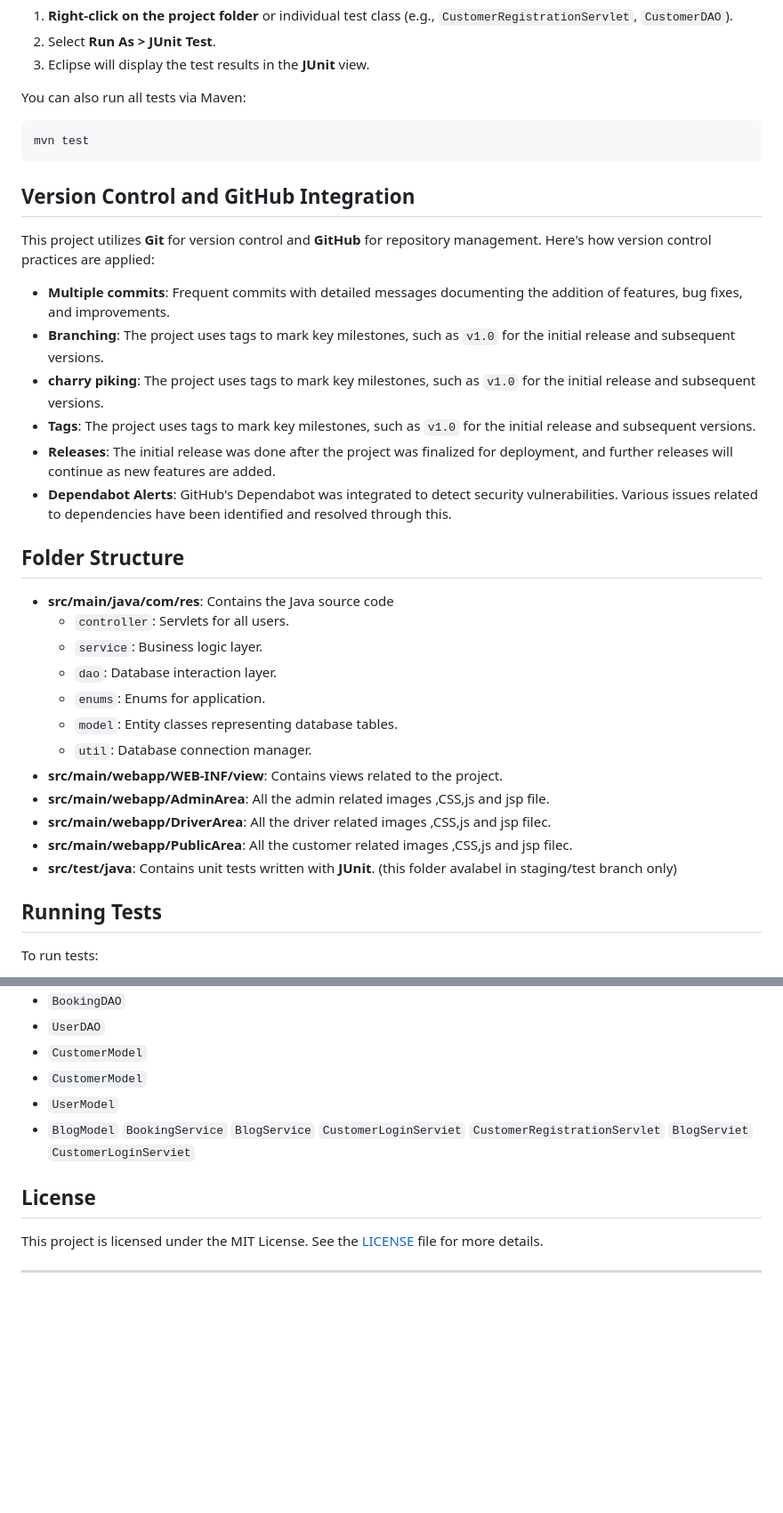
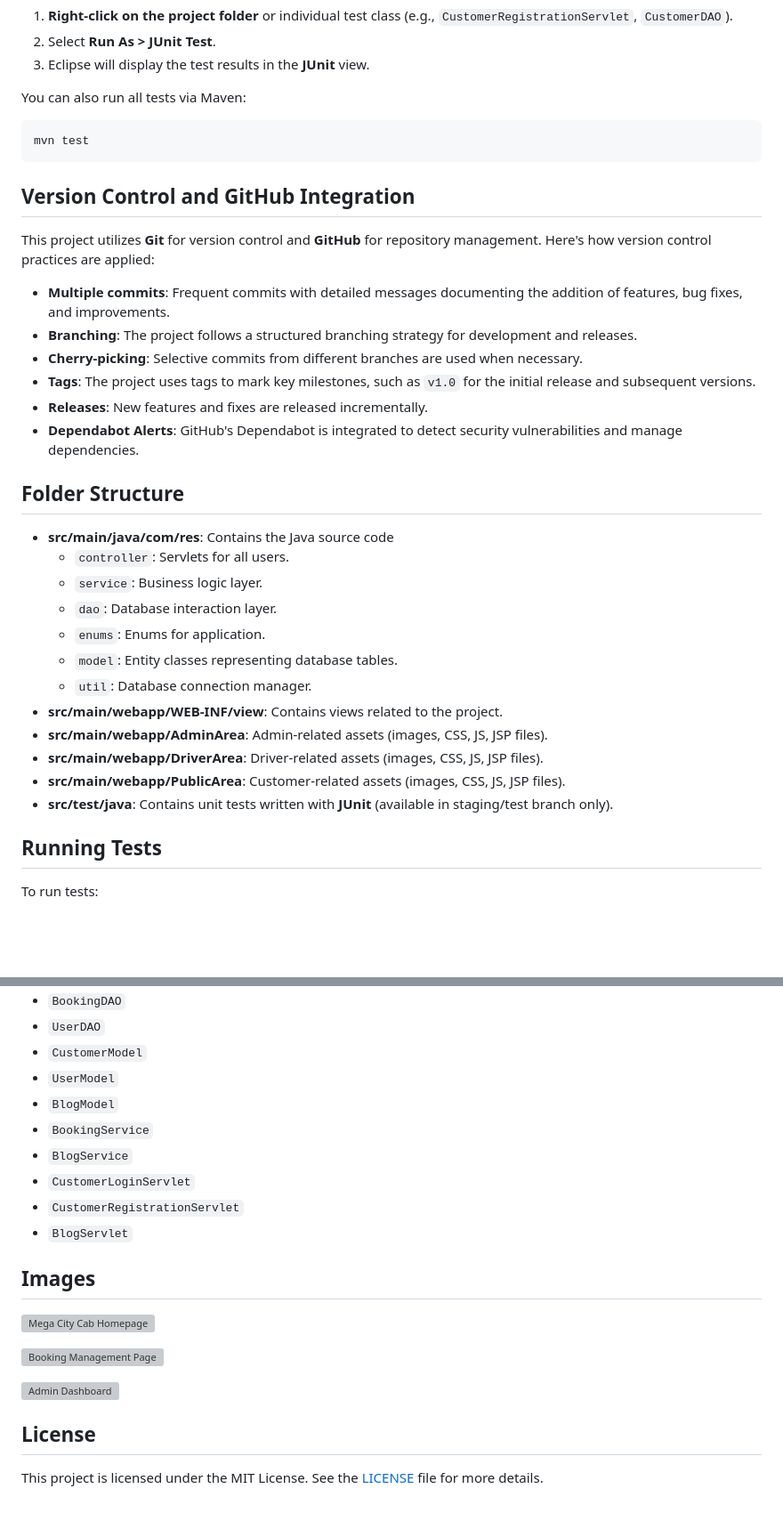
Before and after one commit to CJHB2001/learning, a Markdown page: README.md, 2 parts joined by grey strips. Shown at 89% size. Rendered like a GitHub page; blank space fills up the shorter version; grey boxes are pictures that could not be loaded.

````diff
--- a/README.md
+++ b/README.md
@@ -60,17 +61,16 @@ You can also run all tests via Maven:
 mvn test
 ```
 
-
 ## Version Control and GitHub Integration
 
 This project utilizes **Git** for version control and **GitHub** for repository management. Here's how version control practices are applied:
 
 - **Multiple commits**: Frequent commits with detailed messages documenting the addition of features, bug fixes, and improvements.
-- **Branching**: The project uses tags to mark key milestones, such as `v1.0` for the initial release and subsequent versions.
-- **charry piking**: The project uses tags to mark key milestones, such as `v1.0` for the initial release and subsequent versions.
+- **Branching**: The project follows a structured branching strategy for development and releases.
+- **Cherry-picking**: Selective commits from different branches are used when necessary.
 - **Tags**: The project uses tags to mark key milestones, such as `v1.0` for the initial release and subsequent versions.
-- **Releases**: The initial release was done after the project was finalized for deployment, and further releases will continue as new features are added.
-- **Dependabot Alerts**: GitHub's Dependabot was integrated to detect security vulnerabilities. Various issues related to dependencies have been identified and resolved through this.
+- **Releases**: New features and fixes are released incrementally.
+- **Dependabot Alerts**: GitHub's Dependabot is integrated to detect security vulnerabilities and manage dependencies.
 
 ## Folder Structure
 
@@ -82,10 +82,10 @@ This project utilizes **Git** for version control and **GitHub** for repository
   - `model`: Entity classes representing database tables.
   - `util`: Database connection manager.
 - **src/main/webapp/WEB-INF/view**: Contains views related to the project.
-- **src/main/webapp/AdminArea**: All the admin related images ,CSS,js and jsp file.
-- **src/main/webapp/DriverArea**:  All the driver related images ,CSS,js and jsp filec.
-- **src/main/webapp/PublicArea**: All the customer related images ,CSS,js and jsp filec.
-- **src/test/java**: Contains unit tests written with **JUnit**. (this folder avalabel in staging/test branch only)
+- **src/main/webapp/AdminArea**: Admin-related assets (images, CSS, JS, JSP files).
+- **src/main/webapp/DriverArea**: Driver-related assets (images, CSS, JS, JSP files).
+- **src/main/webapp/PublicArea**: Customer-related assets (images, CSS, JS, JSP files).
+- **src/test/java**: Contains unit tests written with **JUnit** (available in staging/test branch only).
 
 ## Running Tests
 
@@ -102,18 +102,22 @@ Test classes include:
 - `BookingDAO`
 - `UserDAO`
 - `CustomerModel`
-- `CustomerModel`
 - `UserModel`
 - `BlogModel`
-`BookingService`
-`BlogService`
-`CustomerLoginServiet`
-`CustomerRegistrationServlet`
-`BlogServiet`
-`CustomerLoginServiet`
+- `BookingService`
+- `BlogService`
+- `CustomerLoginServlet`
+- `CustomerRegistrationServlet`
+- `BlogServlet`
+
+## Images
+
+![Mega City Cab Homepage](images/homepage.png)
+
+![Booking Management Page](images/booking.png)
+
+![Admin Dashboard](images/admin_dashboard.png)
 
 ## License
 
 This project is licensed under the MIT License. See the [LICENSE](LICENSE) file for more details.
-
----
````
Also changed, not shown: other parts of README.md (+8 -7 lines).
